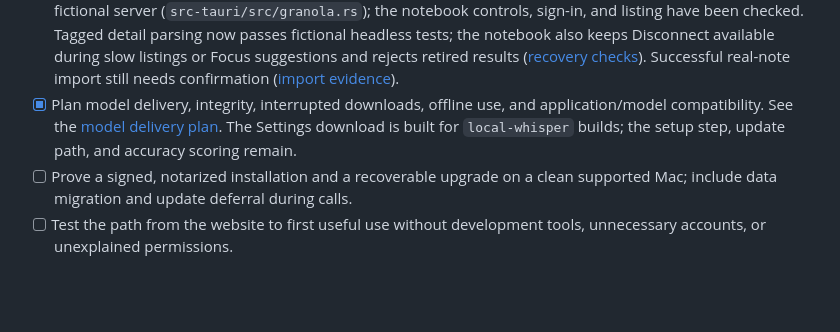
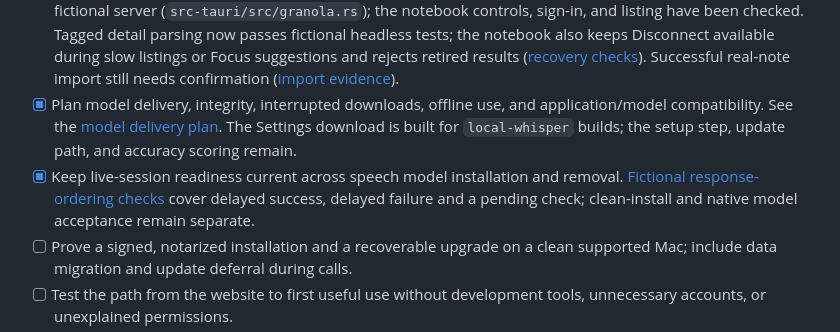
Before and after one commit to connorburgess/talkqte, a Markdown page: ROADMAP.md, the part around the change. Rendered like a GitHub page; blank space fills up the shorter version.

```diff
--- a/ROADMAP.md
+++ b/ROADMAP.md
@@ -24,6 +24,7 @@ This track runs alongside the feature milestones below. The goal includes a depe
 - [x] Define the first supported macOS/hardware/meeting-app matrix and measurable latency, resource, and recovery budgets. [Agreed](docs/budgets.md) on 9 November 2026; confirmation runs on an M1 Mac and with live capture remain.
 - [ ] Establish a Granola capability and authentication decision, source-aware context contract, and fictional adapter fixtures; verify import, live input, and writeback separately. The contract and fictional failure tests exist. The owner's free plan points to MCP with the user's own sign-in (notes from the last 30 days). Granola's page confirms a custom client is permitted (OAuth 2.0 with dynamic client registration, Streamable HTTP) and names the tools, with transcripts paid-only ([readiness notes](docs/product-readiness.md#integration-readiness)); the adapter is built and tested against a fictional server (`src-tauri/src/granola.rs`); the notebook controls, sign-in, and listing have been checked. Tagged detail parsing now passes fictional headless tests; the notebook also keeps Disconnect available during slow listings or Focus suggestions and rejects retired results ([recovery checks](docs/granola-import-validation.md#disconnect-while-notes-are-loading)). Successful real-note import still needs confirmation ([import evidence](docs/granola-import-validation.md)).
 - [x] Plan model delivery, integrity, interrupted downloads, offline use, and application/model compatibility. See the [model delivery plan](docs/model-delivery.md). The Settings download is built for `local-whisper` builds; the setup step, update path, and accuracy scoring remain.
+- [x] Keep live-session readiness current across speech model installation and removal. [Fictional response-ordering checks](docs/model-delivery.md#readiness-response-ordering--11-november-2026) cover delayed success, delayed failure and a pending check; clean-install and native model acceptance remain separate.
 - [ ] Prove a signed, notarized installation and a recoverable upgrade on a clean supported Mac; include data migration and update deferral during calls.
 - [ ] Test the path from the website to first useful use without development tools, unnecessary accounts, or unexplained permissions.
 - [ ] Verify privacy boundaries, retention/deletion, credential storage, and safe diagnostics for every enabled input or integration. The [Granola privacy checks](docs/granola-import-validation.md#privacy-boundary-checks) now cover disconnect/reconnect, diagnostic redaction, imported-note removal and export exclusion with fictional data; real-account data-flow and native acceptance remain.
```
Also changed, not shown: README.md (+1 -1 lines), docs/model-delivery.md (+10 -0 lines), docs/assets/model-readiness-after.png (added), docs/assets/model-readiness-before.png (added), docs/assets/model-readiness-checking.png (added), 3 other files.
